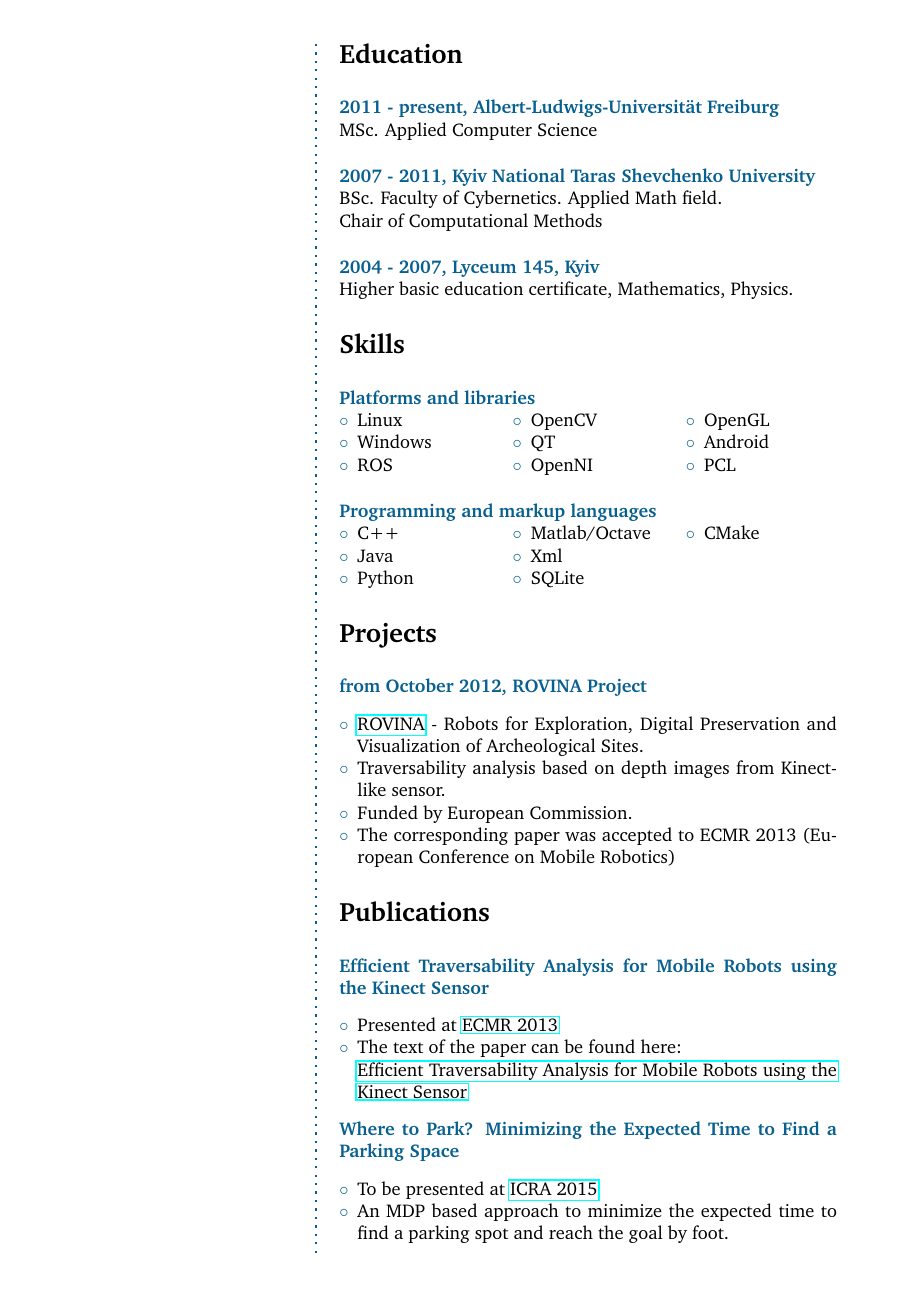
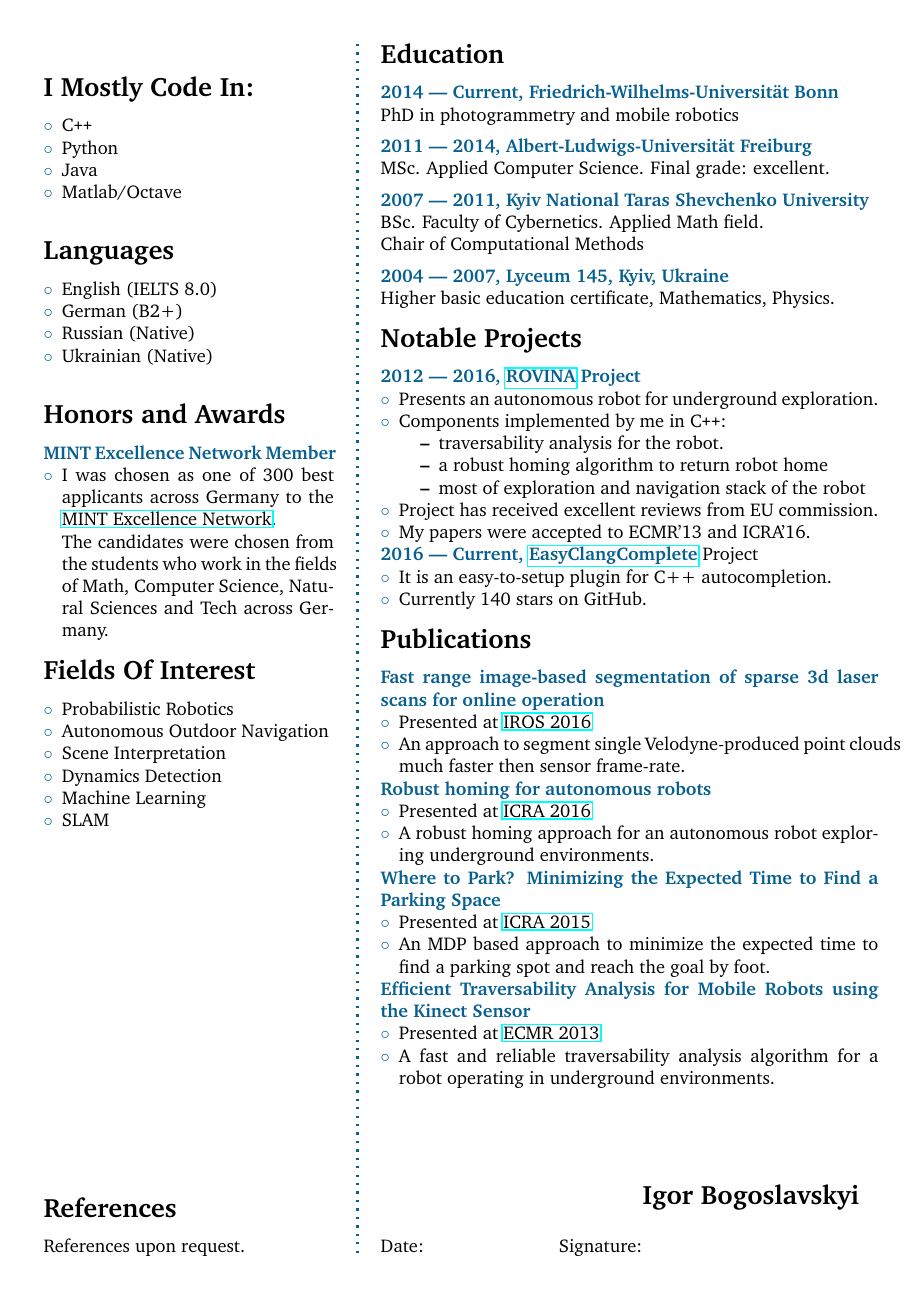
Before and after one commit to niosus/Curriculum-Vitae, a LaTeX CV (cv.tex): page 2 of 3 before the commit and page 2 of 2 after it. Compiled offline with pdfLaTeX.

Commit message:
update to latest

```diff
--- a/cv.tex
+++ b/cv.tex
@@ -40,9 +40,9 @@
 
 % frame setup (flowfram package)
 % left frame
-\newflowframe{0.3\textwidth}{\textheight}{0pt}{0pt}[left]
+\newflowframe{0.35\textwidth}{\textheight}{0pt}{0pt}[left]
 	\newlength{\LeftMainSep}
-	\setlength{\LeftMainSep}{0.3\textwidth}
+	\setlength{\LeftMainSep}{0.35\textwidth}
 	\addtolength{\LeftMainSep}{1\columnsep}
 
 % small static frame for the vertical line
@@ -173,79 +185,126 @@ I am fond of the idea of autonomous moving vehicles and look forward to having a
+sensor. C\#.
 \end{compactitem}
 \SmallSep
 \framebreak
 \clearpage
-\framebreak
-\framebreak
+\framebreak{}
+	% LEFT FRAME 2nd PAGE
+	\SmallSep{}
+	\vspace{-2mm}
+
+	\CVSection{I Mostly Code In:}
+	\begin{compactitem}[\color{MidnightBlue}$\circ$]
+		\item C\texttt{++}
+		\item Python
+		\item Java
+		\item Matlab/Octave
+	\end{compactitem}
+	\Sep{}
+
+	\CVSection{Languages}
+	\begin{compactitem}[\color{MidnightBlue}$\circ$]
+		\item English (IELTS 8.0)
+		\item German (B2+)
+		\item Russian (Native)
+		\item Ukrainian (Native)
+	\end{compactitem}
+	\Sep{}
+
+	\CVSection{Honors and Awards}
+	\CVItem{MINT Excellence Network Member}
+	\begin{compactitem}[\color{MidnightBlue}$\circ$]
+		\item I was chosen as one of 300 best applicants across Germany to the
+		\href{http://www.mlp.de/#/studenten/karriere/stipendienprogramme/mint-excellence}
+		{MINT Excellence Network}.
+
+		The candidates were chosen from the students who work in the fields of Math,
+		Computer Science, Natural Sciences and Tech across Germany.
+	\end{compactitem}
+	\SmallSep{}
+
+	\CVSection{Fields Of Interest}
+	\begin{compactitem}[\color{MidnightBlue}$\circ$]
+		\item Probabilistic Robotics
+		\item Autonomous Outdoor Navigation
+		\item Scene Interpretation
+		\item Dynamics Detection
+		\item Machine Learning
+		\item SLAM
+	\end{compactitem}
+	\SmallSep
+
+	\vfill
+	\vspace{7.3cm}
+	% References
+	\CVSection{References}
+		References upon request.
+	\Sep
+
+\vfill
+\framebreak{}
 
 % Education
 \CVSection{Education}
-\CVItem{2011 - present, Albert-Ludwigs-Universität Freiburg}\\
-MSc. Applied Computer Science
-\SmallSep
+\CVItem{2014 --- Current, Friedrich-Wilhelms-Universit\"at Bonn}\\
+PhD in photogrammetry and mobile robotics
+\SmallSep{}
 
-\CVItem{2007 - 2011, Kyiv National Taras Shevchenko University}\\
+\CVItem{2011 --- 2014, Albert-Ludwigs-Universit\"at Freiburg}\\
+MSc. Applied Computer Science. Final grade: excellent.
+\SmallSep{}
+
+\CVItem{2007 --- 2011, Kyiv National Taras Shevchenko University}\\
 BSc. Faculty of Cybernetics. Applied Math field.
 \newline Chair of Computational Methods
-\SmallSep
+\SmallSep{}
 
-\CVItem{2004 - 2007, Lyceum 145, Kyiv}\\
+\CVItem{2004 --- 2007, Lyceum 145, Kyiv, Ukraine}\\
 Higher basic education certificate, Mathematics, Physics.
-\SmallSep
+\SmallSep{}
 
-% Skills
-\CVSection{Skills}
-\CVItem{Platforms and libraries}
-\begin{multicols}{3}
+
+\CVSection{Notable Projects}
+\CVItem{2012 --- 2016, \href{http://www.rovina-project.eu/}{ROVINA} Project}
 \begin{compactitem}[\color{MidnightBlue}$\circ$]
-	\item Linux
-	\item Windows
-	\item ROS
-	\item OpenCV
-	\item QT
-	\item OpenNI
-	\item OpenGL
-	\item Android
-	\item PCL
+	\item Presents an autonomous robot for underground exploration.
+	\item Components implemented by me in C\texttt{++}:
+	\begin{compactitem}
+	 	\item traversability analysis for the robot.
+	 	\item a robust homing algorithm to return robot home
+		\item most of exploration and navigation stack of the robot
+	 \end{compactitem}
+	\item Project has received excellent reviews from EU commission.
+	\item My papers were accepted to ECMR'13 and ICRA'16.
 \end{compactitem}
-\end{multicols}
-\SmallSep
-
-\CVItem{Programming and markup languages}
-\begin{multicols}{3}
+\CVItem{2016 --- Current, \href{https://github.com/niosus/EasyClangComplete}{EasyClangComplete}} Project
 \begin{compactitem}[\color{MidnightBlue}$\circ$]
-	\item C++
-	\item Java
-	\item Python
-	\item Matlab/Octave
-	\item Xml
-	\item SQLite
-	\item CMake
-\end{compactitem}
-\end{multicols}
-\SmallSep
-
-\CVSection{Projects}
-\CVItem{from October 2012, ROVINA Project}
-\begin{compactitem}[\color{MidnightBlue}$\circ$]
-	\item \href{http://www.rovina-project.eu/}{ROVINA}  - Robots for Exploration, Digital Preservation and Visualization of Archeological Sites.
-	\item Traversability analysis based on depth images from Kinect-like sensor.
-	\item Funded by European Commission.
-	\item The corresponding paper was accepted to ECMR 2013 (European Conference on Mobile Robotics)
+	\item It is an easy-to-setup plugin for C++ autocompletion.
+	\item Currently 140 stars on GitHub.
 \end{compactitem}
 \SmallSep
 
 \CVSection{Publications}
+\CVItem{Fast range image-based segmentation of sparse 3d laser scans for online operation}
+\begin{compactitem}[\color{MidnightBlue}$\circ$]
+	\item Presented at \href{http://iros2016.org/}{IROS 2016}
+	\item An approach to segment single Velodyne-produced point clouds much faster then sensor frame-rate.
+\end{compactitem}
+\CVItem{Robust homing for autonomous robots}
+\begin{compactitem}[\color{MidnightBlue}$\circ$]
+	\item Presented at \href{http://icra2016.org/}{ICRA 2016}
+	\item A robust homing approach for an autonomous robot exploring underground environments.
+\end{compactitem}
+\CVItem{Where to Park? Minimizing the Expected Time to Find a Parking Space}
+\begin{compactitem}[\color{MidnightBlue}$\circ$]
+	\item Presented at \href{http://icra2015.org/}{ICRA 2015}
+	\item An MDP based approach to minimize the expected time to find a parking spot and reach the goal by foot.
+\end{compactitem}
 \CVItem{Efficient Traversability Analysis for Mobile Robots using the Kinect Sensor}
 \begin{compactitem}[\color{MidnightBlue}$\circ$]
 	\item Presented at \href{http://www.iri.upc.edu/ecmr13/#home}{ECMR 2013}
-	\item The text of the paper can be found here: \\\href{http://www.informatik.uni-freiburg.de/~stachnis/pdf/bogoslavskyi13ecmr.pdf}{Efficient Traversability Analysis for Mobile Robots using the Kinect Sensor}
-\end{compactitem}
-\CVItem{Where to Park? Minimizing the Expected Time to Find a Parking Space}
-\begin{compactitem}[\color{MidnightBlue}$\circ$]
-	\item To be presented at \href{http://icra2015.org/}{ICRA 2015}
-	\item An MDP based approach to minimize the expected time to find a parking spot and reach the goal by foot.
+	\item A fast and reliable traversability analysis algorithm for a robot
+	operating in underground environments.
 \end{compactitem}
 \SmallSep
 
-\framebreak
-\clearpage
+\vfill
```
Also changed, not shown: cv.pdf (deleted), igor.jpg (added), photo.jpg (deleted), cv.tex (149 more changed lines), 1 other file.
